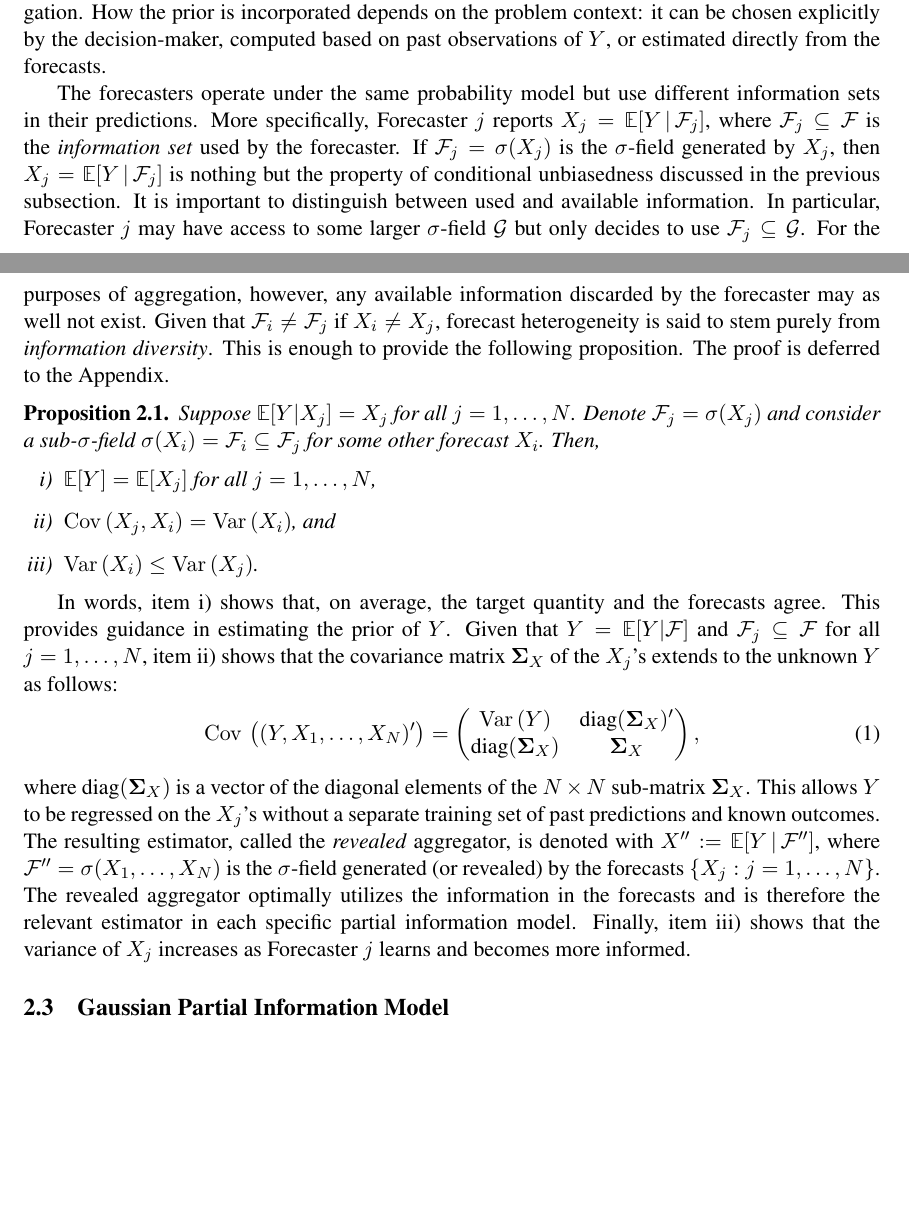
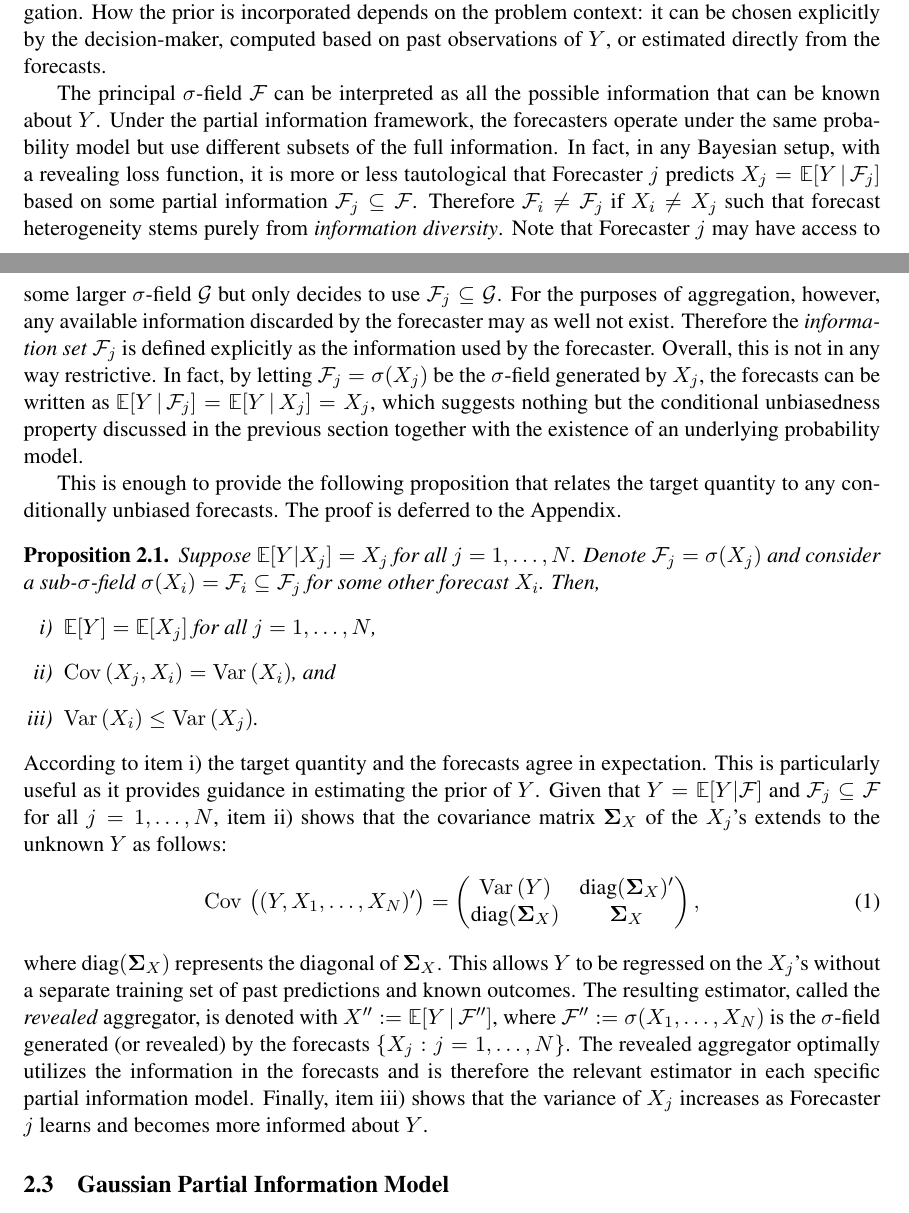
Before and after one commit to satopaa/partial_information_model, a LaTeX paper (PIF.tex): two parts of pages 4 and 5 of 26, joined at a grey line, cut so that both start at the same text, the shorter picture padded with empty space. Compiled offline with pdfLaTeX.

Commit message:
Edited Section 2.2 -- I think it is alright now

```diff
--- a/PIF.tex
+++ b/PIF.tex
@@ -620,20 +620,22 @@ model for forecast aggregation. How the prior is incorporated depends on the pro
 
 %\marginpar{As we will see in some cases we can in fact estimate this prior; hence produce an aggregator with no tuning parameters.}
 
-The forecasters operate under the same probability model but use different information sets in their predictions.
-% In any Bayesian setup,
-%with a revealing loss function, it is more or less tautological that
-More specifically,
-Forecaster $j$ reports $X_j = \E[Y \| \F_j]$, where $\F_j \subseteq \F$ is
-the \textit{information set} used by the forecaster. If $\F_j = \sigma(X_j)$ is the $\sigma$-field generated by $X_j$, then $X_j = \E[Y \| \F_j]$ is nothing but the property of conditional unbiasedness discussed in the previous subsection. It is important to distinguish between used and available information. In particular, Forecaster $j$ may have access to some larger $\sigma$-field $\G$ but only decides to use $\F_j \subseteq \G$. For the purposes of aggregation, however, any available information discarded by the forecaster may as well not exist.
-% based on different information sets.
-Given that $\F_i \neq \F_j$ if $X_i \neq X_j$, forecast heterogeneity is said to stem purely from \textit{information diversity}.
+
+
+The principal $\sigma$-field $\F$ can be interpreted as all the possible information that can be known about $Y$. Under the partial information framework, the forecasters operate under the same probability model but use different subsets of the full information. In fact, in any Bayesian setup, with a revealing loss function, it is more or less tautological that
+%More specifically,
+Forecaster $j$ predicts $X_j = \E[Y \| \F_j]$ based on some partial information $\F_j \subseteq \F$. Therefore $\F_i \neq \F_j$ if $X_i \neq X_j$ such that forecast heterogeneity stems purely from \textit{information diversity}.
+%, where $\F_j \subseteq \F$ is
+% the \textit{information set} used by the forecaster.
+ Note that Forecaster $j$ may have access to some larger $\sigma$-field $\G$ but only decides to use $\F_j \subseteq \G$. For the purposes of aggregation, however, any available information discarded by the forecaster may as well not exist. Therefore the \textit{information set} $\F_j$ is defined explicitly as the information used by the forecaster.
+ Overall, this is not in any way restrictive. In fact, by letting $\F_j = \sigma(X_j)$ be the $\sigma$-field generated by $X_j$, the forecasts can be written as $ \E[Y \| \F_j] =  \E[Y \| X_j] = X_j$, which suggests nothing but the conditional unbiasedness property discussed in the previous section together with the existence of an underlying probability model.
+ % based on different information sets.
 %To see that this assumption is not in any way restrictive, recall that a conditionally unbiased forecaster predicts $\E [Y \| X_j] = X_j$. Under the given probability model, conditioning on $X_j$ is equivalent to conditioning on $\sigma(X_j) = \F_j$, namely the smallest $\sigma$-field generated by $X_j$, and hence $\E [Y \| X_j] =  \E [Y \| \F_j] = X_j$. Consequently, the assumption
 % $X_j = \E [Y | \F_j]$ only requires the existence of a probability model, together with the assumption of conditional unbiasedness.
- This is enough to provide the following proposition. The proof is deferred to the Appendix.
-
-
-\begin{proposition}
+
+
+ This is enough to provide the following proposition that relates the target quantity to any conditionally unbiased forecasts. The proof is deferred to the Appendix.
+ \begin{proposition}
 \label{covstr}
 Suppose $\E[Y|X_j]  = X_j$ for all $j =1, \dots, N$. Denote $\F_j = \sigma(X_j)$ and consider a sub-$\sigma$-field $\sigma(X_i) = \F_i \subseteq \F_j$ for some other forecast $X_i$. Then,
 \begin{enumerate}[i)]
@@ -642,7 +644,8 @@ Suppose $\E[Y|X_j]  = X_j$ for all $j =1, \dots, N$. Denote $\F_j = \sigma(X_j)$
 \item $\Var(X_i) \leq \Var(X_j)$.  \label{third}
 \end{enumerate}
 \end{proposition}
-In words, item \ref{first}) shows that, on average, the target quantity and the forecasts agree. This provides guidance in estimating the prior of $Y$.
+\noindent
+According to item \ref{first}) the target quantity and the forecasts agree in expectation. This is particularly useful as it provides guidance in estimating the prior of $Y$.
 % This suggests that  if the $X_j$'s are probabilistic (such as densities), the prior distribution $\P(Y)$ can be estimated from the forecasts. On the other hand, if $X_j$ are point estimates, the prior mean $\E[Y]$ can be estimated from the $X_j$'s.
 %
 %This suggests that all the relevant model parameters can be estimated in practice.
@@ -654,13 +657,13 @@ Given that $Y = \E[Y | \F]$ and $\F_j \subseteq \F$ for all $j = 1, \dots, N$, i
 \diag(\bSigma_X) & \bSigma_X \\
 \end{matrix} \right), \label{cov_str}
 \end{align}
-where $\diag(\bSigma_X)$ is a vector of the diagonal elements of the $N\times N$ sub-matrix $\bSigma_X$.
+where $\diag(\bSigma_X)$ represents the diagonal of $\bSigma_X$.
 %
 % $\Cov(X_j, Y) = \Var(X_j)$ because $Y = \E[Y | \F]$ and $\F_j \subseteq \F$ for all $j = 1, \dots, N$.
 %  This explains how the covariance matrix of the observables, namely the $X_j$'s extends to the unknown $Y$ (see Equation (\ref{NExperts})).
 This allows $Y$ to be regressed on the $X_j$'s without a separate training set of past predictions and known outcomes. The resulting estimator, called the \textit{revealed} aggregator, is denoted with $X'' := \E [Y \|
-\F'']$, where $\F'' = \sigma(X_1, \dots, X_N)$ is the $\sigma$-field generated (or revealed) by the forecasts
-$\{X_j : j = 1, \dots, N \}$. The revealed aggregator optimally utilizes the information in the forecasts and is therefore the relevant estimator in each specific partial information model. Finally, item \ref{third}) shows that the variance of $X_j$ increases as Forecaster $j$  learns and becomes more informed.
+\F'']$, where $\F'' := \sigma(X_1, \dots, X_N)$ is the $\sigma$-field generated (or revealed) by the forecasts
+$\{X_j : j = 1, \dots, N \}$. The revealed aggregator optimally utilizes the information in the forecasts and is therefore the relevant estimator in each specific partial information model. Finally, item \ref{third}) shows that the variance of $X_j$ increases as Forecaster $j$  learns and becomes more informed about $Y$.
 
 
 %\marginpar{Discussion of item i should be place here. Keep it as one in the following text.}
```
